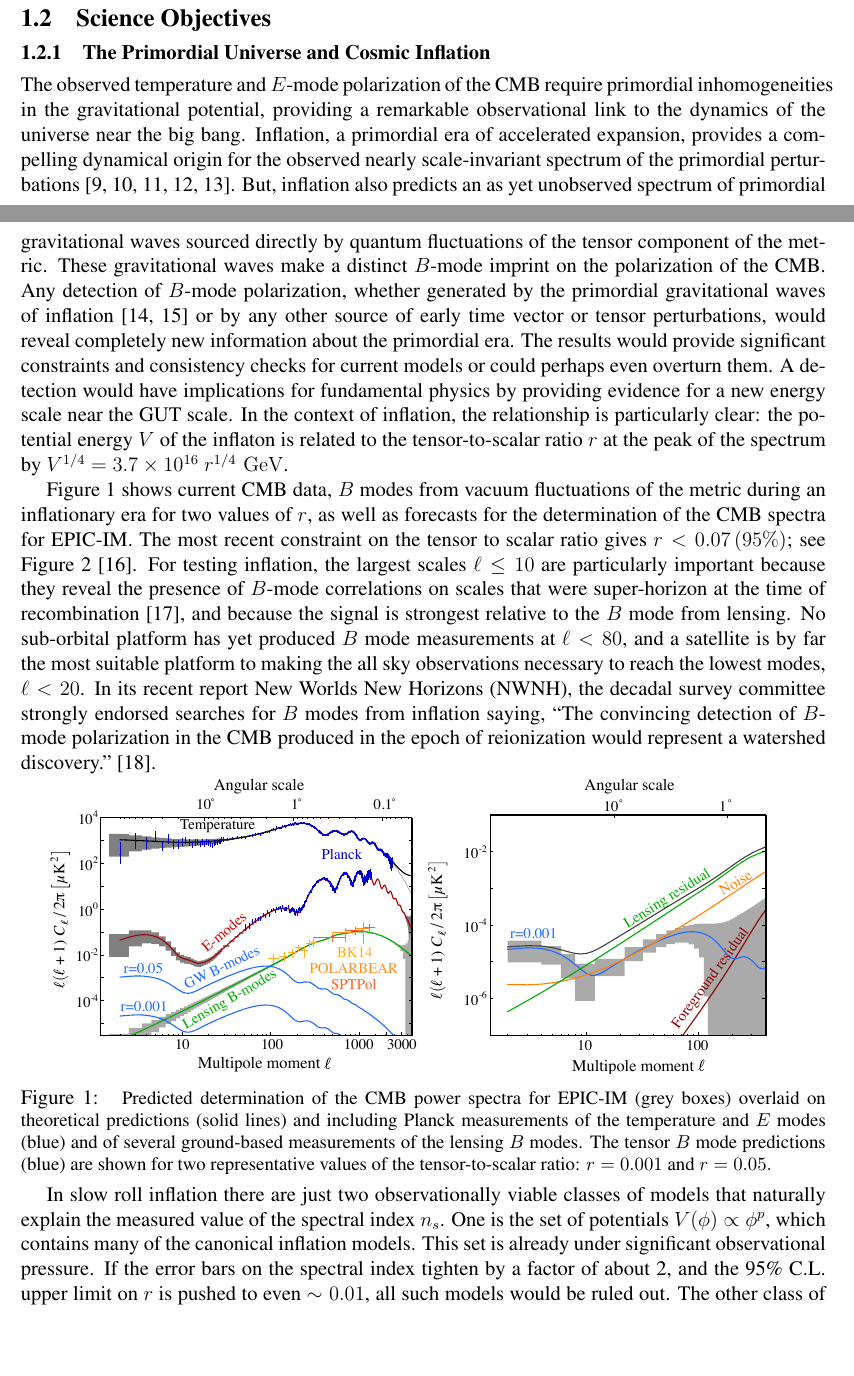
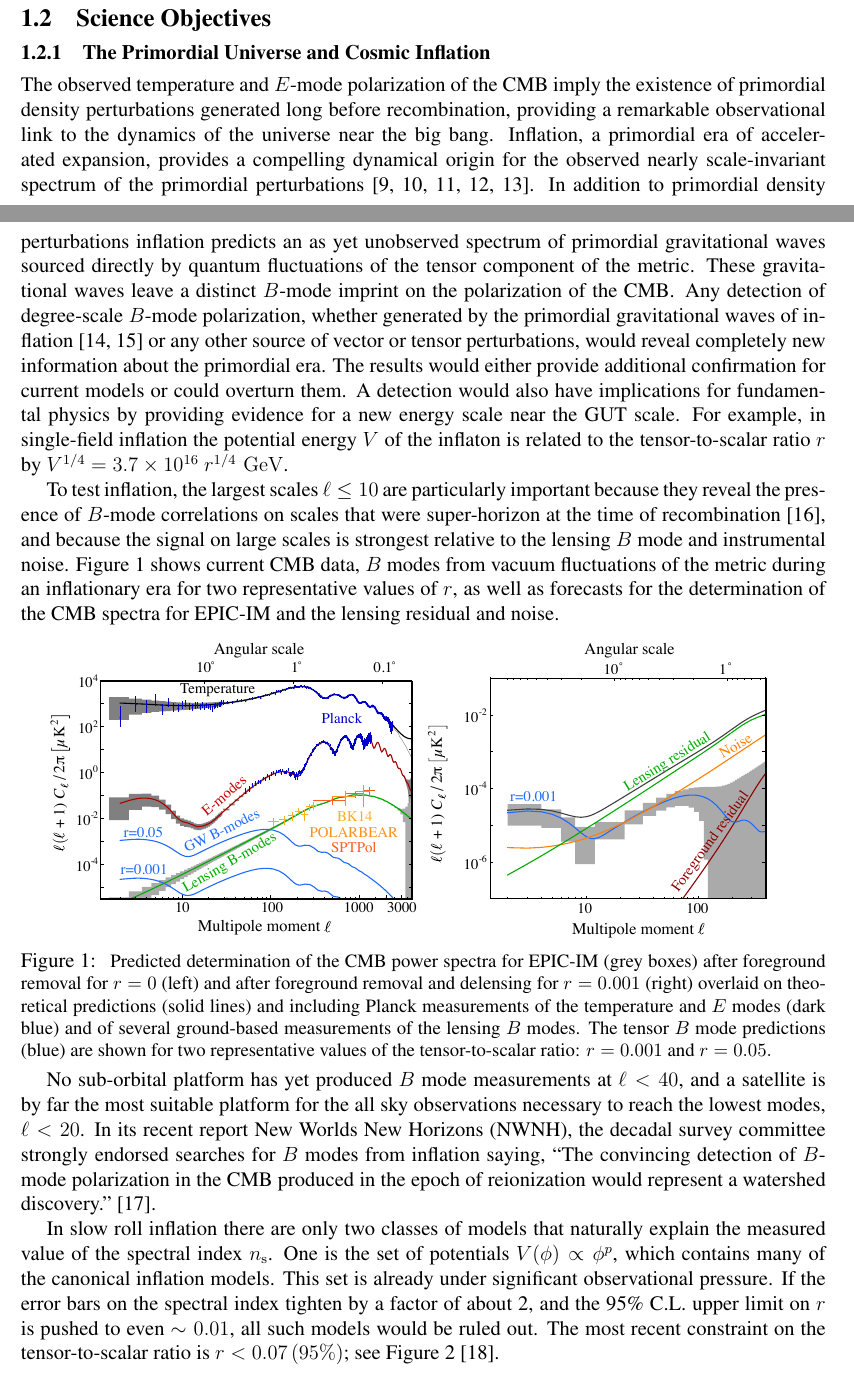
Before and after one commit to CMB-Probe/MissionStudyProposal, a LaTeX document (MissionStudyProposal.tex, which reads science_objectives.tex): two parts of pages 2 and 3 of 31, joined at a grey line, cut so that both start at the same text, the shorter picture padded with empty space. Compiled offline with pdfLaTeX.

Commit message:
Update to 1.2.1

```diff
--- a/science_objectives.tex
+++ b/science_objectives.tex
@@ -8,34 +8,15 @@
 
 \vspace{-0.05in}
 
-The observed temperature and $E$-mode polarization of the \ac{CMB} require primordial inhomogeneities in the
-gravitational potential, providing a remarkable observational link to the dynamics of the universe near the big bang.
+The observed temperature and $E$-mode polarization of the \ac{CMB} imply the existence of primordial density perturbations generated long before recombination, providing a remarkable observational link to the dynamics of the universe near the big bang.
 Inflation, a primordial era of accelerated expansion, provides a compelling
 dynamical origin for the observed nearly scale-invariant spectrum of the primordial perturbations~\cite{guth81,linde82,albrecht82,sato81,kolb94}.
-But, inflation also predicts an as yet unobserved spectrum of primordial gravitational waves sourced directly by
-quantum fluctuations of the tensor component of the metric. These gravitational waves make a distinct $B$-mode imprint on the polarization of the \ac{CMB}.
-Any detection of $B$-mode polarization, whether generated by the primordial gravitational waves of
-inflation~\cite{kamionkowski97a,zaldarriaga97} or by any other source of early time vector or tensor perturbations,
-would reveal completely new information about the primordial era. The results would provide significant constraints
-and consistency checks for current models or could perhaps even overturn them. A detection would have
-implications for fundamental physics by providing evidence for a new energy scale near the GUT scale.
-In the context of inflation, the relationship is particularly clear: the
-potential energy $V$ of the inflaton is related to the tensor-to-scalar ratio $r$ at the peak of the
-spectrum by $V^{1/4} = 3.7 \times 10^{16} \ r^{1/4}\,\, {\rm GeV}$.
+In addition to primordial density perturbations inflation predicts an as yet unobserved spectrum of primordial gravitational waves sourced directly by quantum fluctuations of the tensor component of the metric. These gravitational waves leave a distinct $B$-mode imprint on the polarization of the \ac{CMB}. Any detection of degree-scale $B$-mode polarization, whether generated by the primordial gravitational waves of inflation~\cite{kamionkowski97a,zaldarriaga97} or any other source of vector or tensor perturbations, would reveal completely new information about the primordial era. The results would either provide additional confirmation for current models or could overturn them. A detection would also have implications for fundamental physics by providing evidence for a new energy scale near the GUT scale. For example, in single-field inflation the potential energy $V$ of the inflaton is related to the tensor-to-scalar ratio $r$ by $V^{1/4} = 3.7 \times 10^{16} \ r^{1/4}\,\, {\rm GeV}$.
 
-Figure~\ref{fig:clall} shows current CMB data, $B$ modes from vacuum fluctuations of the metric during an inflationary
-era for two values of $r$, as well as forecasts for the determination of the \ac{CMB} spectra for EPIC-IM.
-The most recent constraint on the tensor to scalar ratio gives $r < 0.07 \, (95\%)$; see Figure~\ref{fig:nsrp001}~\cite{Array:2015xqh}.
-For testing inflation,
-the largest scales $\ell \leq 10$ are particularly important because they reveal
-the presence of $B$-mode correlations on scales that were super-horizon at the time of recombination~\cite{Lee:2014cya},
-and because the signal is strongest relative to the $B$ mode from lensing. No sub-orbital platform
-has yet produced $B$ mode measurements at $\ell< 80$, and a satellite is by far the most suitable
-platform to making the all sky observations necessary to reach the lowest modes, $\ell<20$.
-In its recent report New Worlds New Horizons (NWNH), the decadal survey committee
-strongly endorsed searches for $B$ modes from inflation saying, ``The convincing detection of
-$B$-mode polarization in the CMB produced in the epoch of reionization would represent a watershed discovery.''~\cite{blandford2010}.
-\vspace{-0.1in}
+%Figure~\ref{fig:clall} shows current CMB data, $B$ modes from vacuum fluctuations of the metric during an inflationary era for two representative values of $r$, as well as forecasts for the determination of the \ac{CMB} spectra for EPIC-IM.
+To test inflation, the largest scales $\ell \leq 10$ are particularly important because they reveal the presence of $B$-mode correlations on scales that were super-horizon at the time of recombination~\cite{Lee:2014cya},
+and because the signal on large scales is strongest relative to the lensing $B$ mode and instrumental noise. Figure~\ref{fig:clall} shows current CMB data, $B$ modes from vacuum fluctuations of the metric during an inflationary era for two representative values of $r$,
+ as well as forecasts for the determination of the \ac{CMB} spectra for EPIC-IM and the lensing residual and noise.
 \begin{figure}[ht!]
 \begin{center}
 \includegraphics[width=3in]{figs/cmb_powspec_v1.pdf}
@@ -43,21 +24,19 @@ $B$-mode polarization in the CMB produced in the epoch of reionization would rep
 \end{center}
 \vspace{-0.25in}
 \caption{ \small \setlength{\baselineskip}{0.95\baselineskip}
-Predicted determination of the \ac{CMB} power spectra for EPIC-IM (grey boxes) overlaid
-on theoretical predictions (solid lines) and including Planck measurements of the
-temperature and $E$ modes (blue) and of several ground-based measurements
-of the lensing $B$ modes.  The tensor $B$ mode predictions (blue) are shown
-for two representative values of the tensor-to-scalar
-ratio: $r=0.001$ and $r=0.05.$
+Predicted determination of the \ac{CMB} power spectra for EPIC-IM (grey boxes) after foreground removal for $r=0$ (left) and after foreground removal and delensing for $r=0.001$ (right) overlaid on theoretical predictions (solid lines) and including Planck measurements of the temperature and $E$ modes (dark blue) and of several ground-based measurements of the lensing $B$ modes.  The tensor $B$ mode predictions (blue) are shown for two representative values of the tensor-to-scalar ratio: $r=0.001$ and $r=0.05.$
 \label{fig:clall} }
 \vspace{-0.05in}
 \end{figure}
 
-In slow roll inflation there are just two observationally viable classes of models that naturally explain the measured value of the spectral index $n_s$.
+No sub-orbital platform
+has yet produced $B$ mode measurements at $\ell< 40$, and a satellite is by far the most suitable platform for the all sky observations necessary to reach the lowest modes, $\ell<20$.
+In its recent report New Worlds New Horizons (NWNH), the decadal survey committee
+strongly endorsed searches for $B$ modes from inflation saying, ``The convincing detection of
+$B$-mode polarization in the CMB produced in the epoch of reionization would represent a watershed discovery.''~\cite{blandford2010}.
+%\vspace{-0.1in}
+
+In slow roll inflation there are only two classes of models that naturally explain the measured value of the spectral index $n_{\rm s}$.
 One is the set of potentials $V(\phi)\propto\phi^p$, which contains many of the canonical inflation models. This
 set is already under significant observational pressure. If the error bars on the spectral index tighten by a factor of about 2,
-and the 95\% C.L. upper limit on $r$ is pushed to even $\sim0.01$, all such models would be ruled out.
-The other class of models includes Starobinsky and Higgs inflation, which both have $r\sim0.003$. A future mission
-capable of reaching $\sigma_r\sim\mathcal{O}(10^{-4})$ would provide significant constraints on nearly every currently favored
-inflation model. For a simple foreground model with spatially uniform spectral dependence assuming that synchrotron emission is well described by a power law and that dust emission is well characterized by a two-component model, EPIC-IM would achieve $\sigma(r)\sim1.3 \times 10^{-4}$ assuming $r=0.001$ and delensing with data from EPIC-IM itself.
-%Such a model is highly optimistic and including a simple model of spatially varying frequency dependence degrades the limits by $\sim 2$.
+and the 95\% C.L. upper limit on $r$ is pushed to even $\sim0.01$, all such models would be ruled out. The most recent constraint on the tensor-to-scalar ratio is $r < 0.07 \, (95\%)$; see Figure~\ref{fig:nsrp001}~\cite{Array:2015xqh}. \\
```
Also changed, not shown: science_objectives.tex (32 more changed lines).
